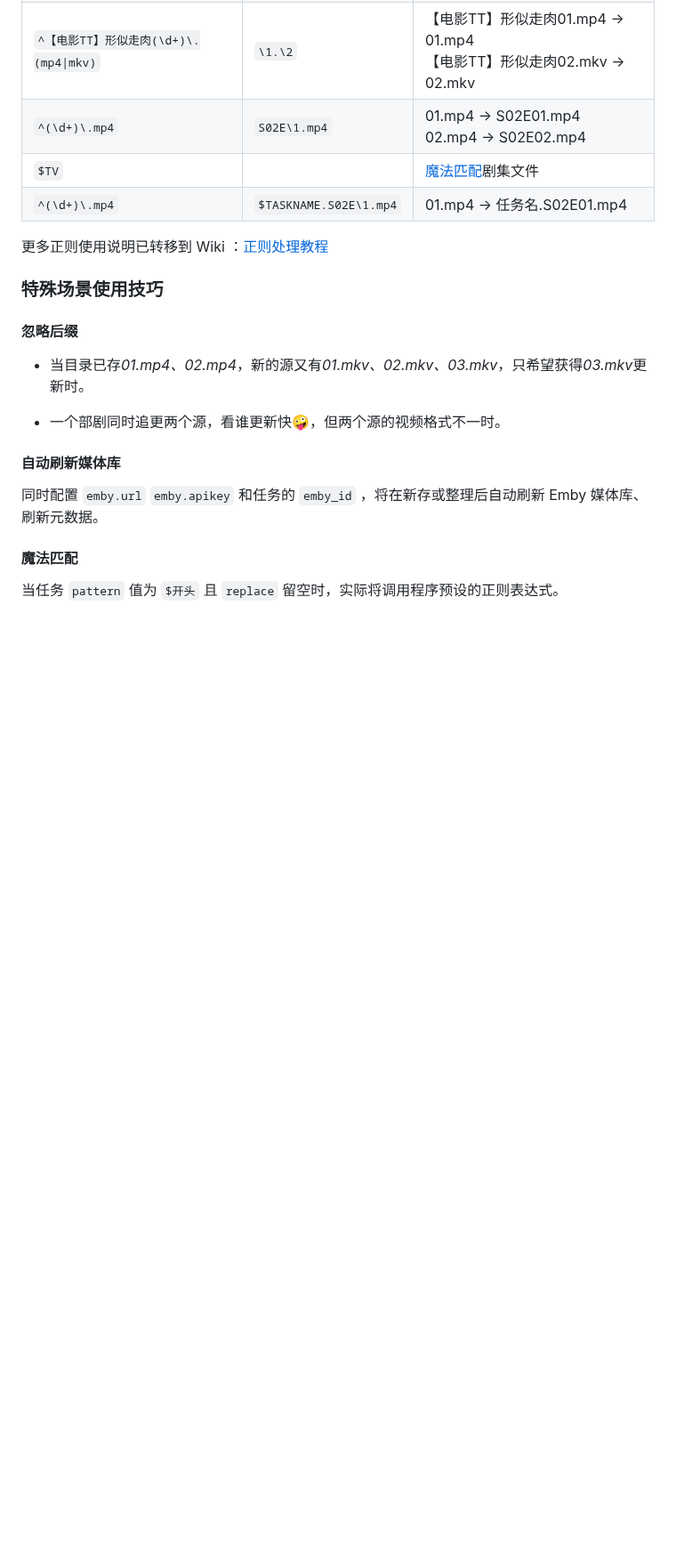
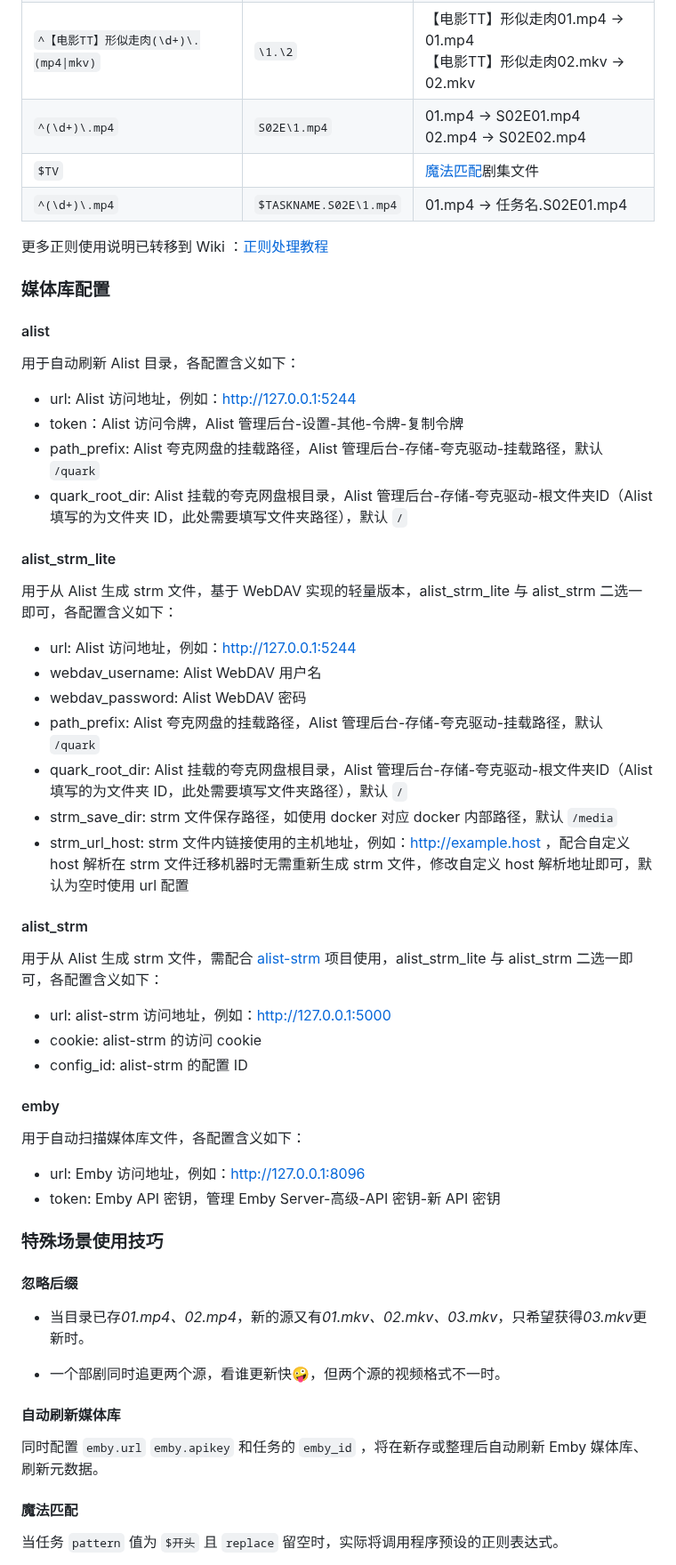
Before and after one commit to Cp0204/quark-auto-save, a Markdown page: README.md, the part around one of its changes. Shown at 89% size. Drawn GitHub-style; blank space fills up the shorter version.

Commit message:
feat(readme): 新增媒体库各配置项的说明

```diff
--- a/README.md
+++ b/README.md
@@ -145,6 +147,44 @@ docker run --rm -v /var/run/docker.sock:/var/run/docker.sock containrrr/watchtow
 
 更多正则使用说明已转移到 Wiki ：[正则处理教程](https://github.com/Cp0204/quark-auto-save/wiki/%E6%AD%A3%E5%88%99%E5%A4%84%E7%90%86%E6%95%99%E7%A8%8B)
 
+### 媒体库配置
+
+#### alist
+
+用于自动刷新 Alist 目录，各配置含义如下：
+
+* url: Alist 访问地址，例如：http://127.0.0.1:5244
+* token：Alist 访问令牌，Alist 管理后台-设置-其他-令牌-复制令牌
+* path_prefix: Alist 夸克网盘的挂载路径，Alist 管理后台-存储-夸克驱动-挂载路径，默认 `/quark`
+* quark_root_dir: Alist 挂载的夸克网盘根目录，Alist 管理后台-存储-夸克驱动-根文件夹ID（Alist 填写的为文件夹 ID，此处需要填写文件夹路径），默认 `/`
+
+#### alist_strm_lite
+
+用于从 Alist 生成 strm 文件，基于 WebDAV 实现的轻量版本，alist_strm_lite 与 alist_strm 二选一即可，各配置含义如下：
+
+* url: Alist 访问地址，例如：http://127.0.0.1:5244
+* webdav_username: Alist WebDAV 用户名
+* webdav_password: Alist WebDAV 密码
+* path_prefix: Alist 夸克网盘的挂载路径，Alist 管理后台-存储-夸克驱动-挂载路径，默认 `/quark`
+* quark_root_dir: Alist 挂载的夸克网盘根目录，Alist 管理后台-存储-夸克驱动-根文件夹ID（Alist 填写的为文件夹 ID，此处需要填写文件夹路径），默认 `/`
+* strm_save_dir: strm 文件保存路径，如使用 docker 对应 docker 内部路径，默认 `/media`
+* strm_url_host: strm 文件内链接使用的主机地址，例如：http://example.host ，配合自定义 host 解析在 strm 文件迁移机器时无需重新生成 strm 文件，修改自定义 host 解析地址即可，默认为空时使用 url 配置
+
+#### alist_strm
+
+用于从 Alist 生成 strm 文件，需配合 [alist-strm](https://github.com/tefuirZ/alist-strm) 项目使用，alist_strm_lite 与 alist_strm 二选一即可，各配置含义如下：
+
+* url: alist-strm 访问地址，例如：http://127.0.0.1:5000
+* cookie: alist-strm 的访问 cookie
+* config_id: alist-strm 的配置 ID
+
+#### emby
+
+用于自动扫描媒体库文件，各配置含义如下：
+
+* url: Emby 访问地址，例如：http://127.0.0.1:8096
+* token: Emby API 密钥，管理 Emby Server-高级-API 密钥-新 API 密钥
+
 ### 特殊场景使用技巧
 
 #### 忽略后缀
```
Also changed, not shown: other parts of README.md (+2 -0 lines).
